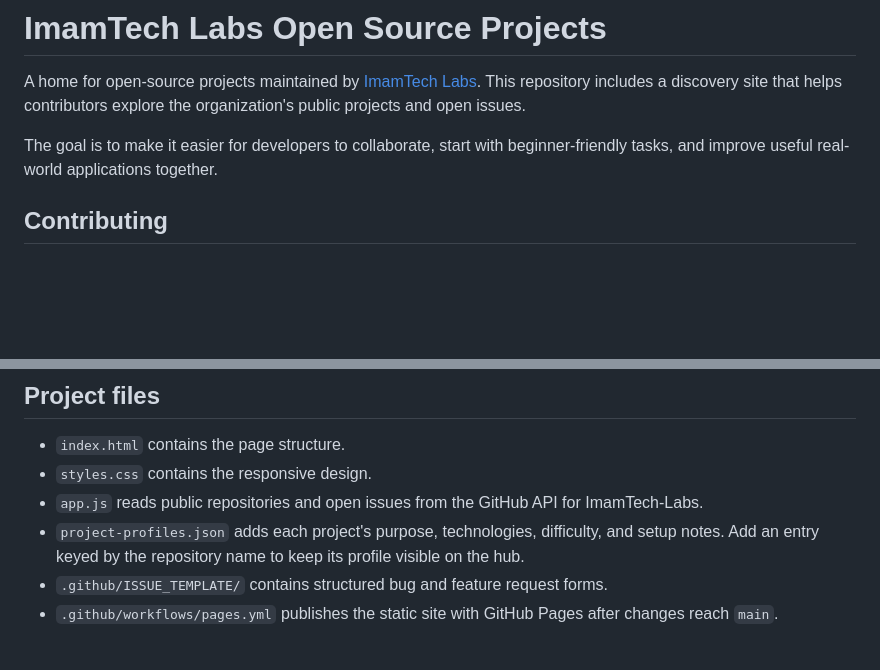
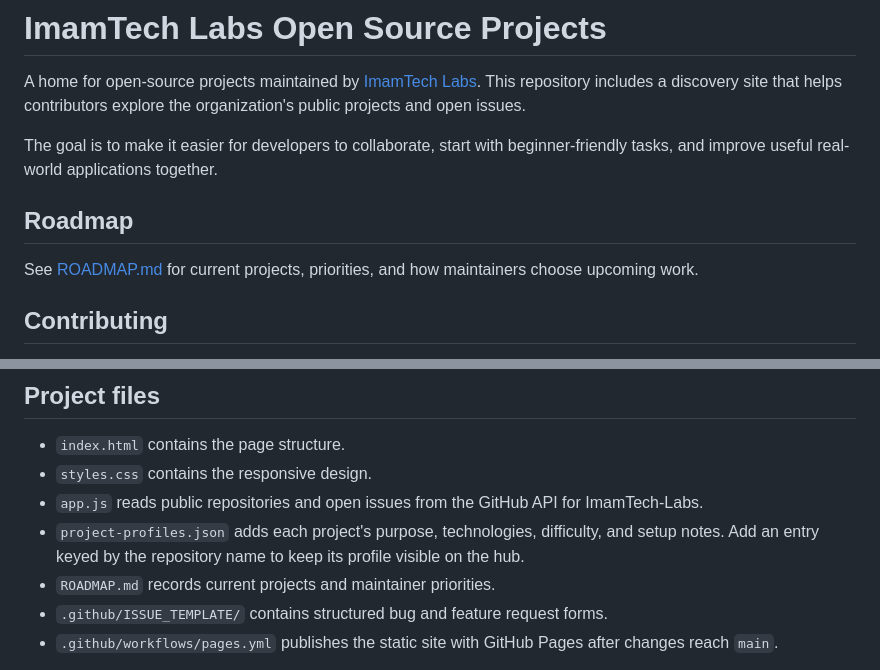
Before and after one commit to ImamTech-Labs/open-source-projects, a Markdown page: README.md, 2 parts joined by grey strips. GitHub-like rendering; blank space fills up the shorter version.

Commit message:
Link project roadmap from README

```diff
--- a/README.md
+++ b/README.md
@@ -3,6 +3,10 @@
 A home for open-source projects maintained by [ImamTech Labs](https://github.com/ImamTech-Labs). This repository includes a discovery site that helps contributors explore the organization's public projects and open issues.
 
 The goal is to make it easier for developers to collaborate, start with beginner-friendly tasks, and improve useful real-world applications together.
+
+## Roadmap
+
+See [ROADMAP.md](ROADMAP.md) for current projects, priorities, and how maintainers choose upcoming work.
 
 ## Contributing
 
@@ -35,6 +39,7 @@ The site remains dependency-free; the checks use Node.js and Python's standard l
 - `styles.css` contains the responsive design.
 - `app.js` reads public repositories and open issues from the GitHub API for ImamTech-Labs.
 - `project-profiles.json` adds each project's purpose, technologies, difficulty, and setup notes. Add an entry keyed by the repository name to keep its profile visible on the hub.
+- `ROADMAP.md` records current projects and maintainer priorities.
 - `.github/ISSUE_TEMPLATE/` contains structured bug and feature request forms.
 - `.github/workflows/pages.yml` publishes the static site with GitHub Pages after changes reach `main`.
 
```
